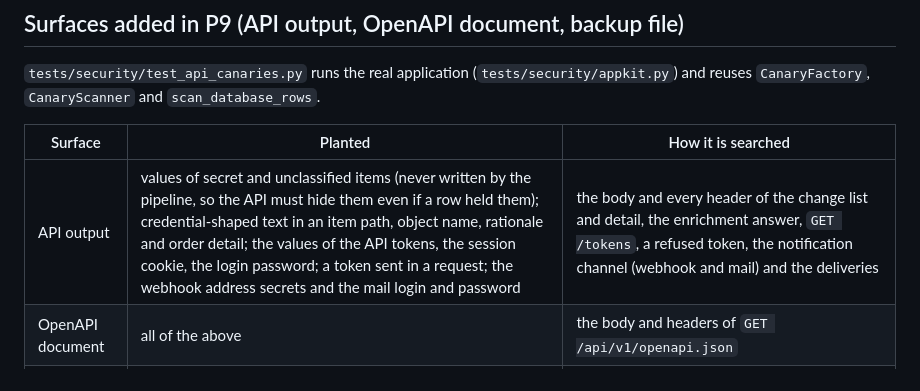
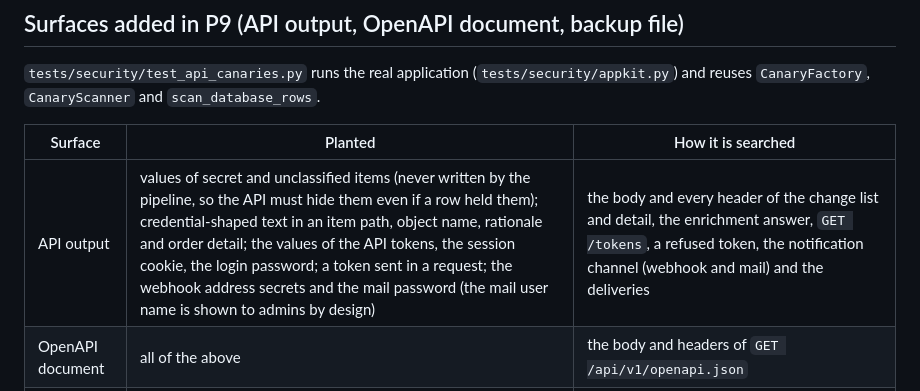
Before and after one commit to Theriark/driftsniff-ce, a Markdown page: docs/canary-harness.md, the part around the change. GitHub-like rendering.

Commit message:
docs(canary): the mail user name is shown to admins by design (THE-810)
Signed-off-by: Backend Developer <backend-developer@theriark.com>
Co-Authored-By: Claude Sonnet 5.5 <noreply@anthropic.com>

```diff
--- a/docs/canary-harness.md
+++ b/docs/canary-harness.md
@@ -82,7 +82,7 @@ reuses `CanaryFactory`, `CanaryScanner` and `scan_database_rows`.
 
 | Surface | Planted | How it is searched |
 |---|---|---|
-| API output | values of secret and unclassified items (never written by the pipeline, so the API must hide them even if a row held them); credential-shaped text in an item path, object name, rationale and order detail; the values of the API tokens, the session cookie, the login password; a token sent in a request; the webhook address secrets and the mail login and password | the body and every header of the change list and detail, the enrichment answer, `GET /tokens`, a refused token, the notification channel (webhook and mail) and the deliveries |
+| API output | values of secret and unclassified items (never written by the pipeline, so the API must hide them even if a row held them); credential-shaped text in an item path, object name, rationale and order detail; the values of the API tokens, the session cookie, the login password; a token sent in a request; the webhook address secrets and the mail password (the mail user name is shown to admins by design) | the body and every header of the change list and detail, the enrichment answer, `GET /tokens`, a refused token, the notification channel (webhook and mail) and the deliveries |
 | OpenAPI document | all of the above | the body and headers of `GET /api/v1/openapi.json` |
 | Backup file | the login password, the session cookie, the token values, the webhook address secrets, the mail login and password | the bytes of the file made by `backup_database`, then every row with compressed columns decompressed |
 
```
